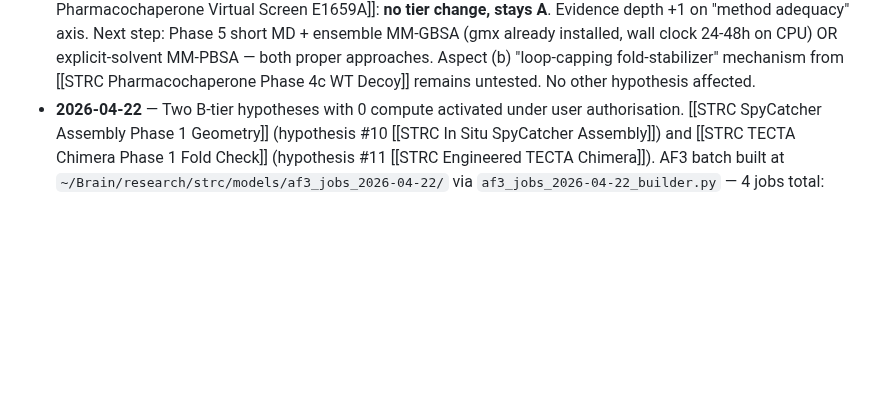
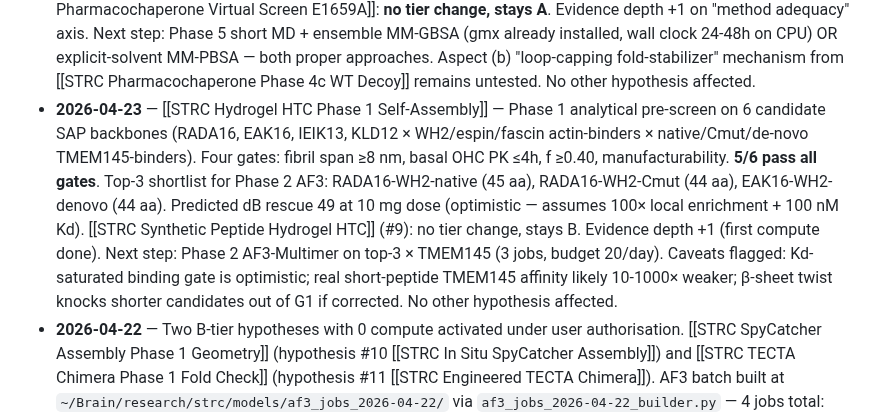
Before and after one commit to lyfar/strc-research, a Markdown page: src/data/hypothesis-ranking.md, the part around the change. Drawn GitHub-style; blank space fills up the shorter version.

Commit message:
sync: mirror from Brain 2026-04-23

```diff
--- a/src/data/hypothesis-ranking.md
+++ b/src/data/hypothesis-ranking.md
@@ -147,6 +147,7 @@ Then update [[STRC Hypothesis Ranking]] accordingly. The note becomes the single
 - **2026-04-22** — [[STRC STRCP1 GTEx Expression Check]] — GTEx v8 query of STRC + STRCP1 across 54 human tissues (no cochlea/inner ear in GTEx; uses high-STRC tissues as proxy). **Verdict: STRCP1_CO_EXPRESSED_PARTIAL** (median STRC:STRCP1 ratio 4.5:1 across top-5 STRC-expressing tissues). STRCP1 transcribed in **all 54 tissues** (TPM 0.01–2.6), reaches 2.56 TPM in cerebellum (the top STRC tissue, 16% of STRC). Ensembl biotype `transcribed_unprocessed_pseudogene` corroborates. **The "STRCP1 silent in OHC" escape path from both prior STRCP1 paralog notes is FALSIFIED** — STRCP1 transcribes wherever STRC does, and OHC will likely follow the same pattern. Implications: [[STRC ASO Exon Skipping]] no tier change (stays C); next step refined from "verify STRCP1 OHC expression" → **"design morpholino splice-switch + allele-specific gapmer at c.4976 in parallel as Phase 3"** (escape paths 2 and 5 promoted; the morpholino path is now most attractive because it doesn't lose dose to STRCP1 binding). [[Prime Editing for STRC]] no tier change (stays B); the "silence" escape path was never directly applicable to PE (PE writes permanent edits, not dose-dependent transient cleavage); Phase 3.5 STRCP1-discriminating pegRNA redesign remains required. Other hypotheses unaffected. **The cross-cutting "OHC STRCP1 expression check" gate is now closed (negative result)** — both PE and ASO must proceed via design-side escape paths, not via biology-permission.
 - **2026-04-22** — DFNB16 mechanism deep-dive + therapy landscape scan. Two web research agents investigated 4PBA viability for STRC/E1659A. **Verdict: [[STRC Repurposed FDA Chaperone Branch]] KILLED.** Mechanism disqualified: STRC is an extracellular structural protein, not ER-trapped; 4PBA's ER chaperone mechanism has no functional target. Li 2019 (PMID 30516593, n=6, no replications in 6 years, Cdh23 model only) does not transfer. **[[STRC Pharmacochaperone Virtual Screen E1659A]] S → A**: mechanism axis demoted 4 → 3 (extracellular protein concern); de-novo aspect (b) fold-stabilizer remains open pending Phase 4f signal. **[[STRC Mini-STRC Single-Vector Hypothesis]] S tier reinforced**: Iranfar 2026 CTM (DOI 10.1002/ctm2.70571) and Holt 2021 Science Advances (PMID 34910522) independently validated dual-AAV STRC rescue in mice; Regeneron AAV.104 ($109M acquisition from Decibel 2023) is the commercial track. CHORD trial DB-OTO (NCT05788536) dosed 12 children ages 10 months-16 years, 11/12 hearing improvement — demolishes early-life-only assumption. New note: [[STRC Gene Therapy Landscape 2026]] created with family action items and contact points. New sources: [[2026-01-iranfar-dual-aav-strc-ctm]], [[2021-12-holt-strc-dual-aav-science-advances]], [[2025-db-oto-chord-trial-nejm]], [[2024-genereviews-strc-dfnb16]], [[2019-12-li-4pba-cdh23-neuroreport]].
 - **2026-04-22** — [[STRC Pharmacochaperone Phase 4f Interface Rescue SMOKE]] — SMOKE on indole-3-acetic-acid completed 06:04 UTC. Verdict **technically PASS but numerically meaningless**: ΔΔG_rescue = +20,439 kcal/mol = 2,433× the 8.4 kcal/mol reference gap. Real binding energies are single-digit kcal/mol — 20k is numerical instability, not physics. Diagnosis: single-point GBn2 on 18,800-atom two-chain complex does not give clean absolute energies; APO vs BOUND minima end up in different conformational basins; subtracting three ±10,000 kcal/mol numbers amplifies noise to thousands of kcal/mol. **Method selection error**, not lead-specific result. Phase 4f production run (3 leads) canceled — would give same garbage for all leads. [[STRC Pharmacochaperone Virtual Screen E1659A]]: **no tier change, stays A**. Evidence depth +1 on "method adequacy" axis. Next step: Phase 5 short MD + ensemble MM-GBSA (gmx already installed, wall clock 24-48h on CPU) OR explicit-solvent MM-PBSA — both proper approaches. Aspect (b) "loop-capping fold-stabilizer" mechanism from [[STRC Pharmacochaperone Phase 4c WT Decoy]] remains untested. No other hypothesis affected.
+- **2026-04-23** — [[STRC Hydrogel HTC Phase 1 Self-Assembly]] — Phase 1 analytical pre-screen on 6 candidate SAP backbones (RADA16, EAK16, IEIK13, KLD12 × WH2/espin/fascin actin-binders × native/Cmut/de-novo TMEM145-binders). Four gates: fibril span ≥8 nm, basal OHC PK ≤4h, f ≥0.40, manufacturability. **5/6 pass all gates**. Top-3 shortlist for Phase 2 AF3: RADA16-WH2-native (45 aa), RADA16-WH2-Cmut (44 aa), EAK16-WH2-denovo (44 aa). Predicted dB rescue 49 at 10 mg dose (optimistic — assumes 100× local enrichment + 100 nM Kd). [[STRC Synthetic Peptide Hydrogel HTC]] (#9): no tier change, stays B. Evidence depth +1 (first compute done). Next step: Phase 2 AF3-Multimer on top-3 × TMEM145 (3 jobs, budget 20/day). Caveats flagged: Kd-saturated binding gate is optimistic; real short-peptide TMEM145 affinity likely 10-1000× weaker; β-sheet twist knocks shorter candidates out of G1 if corrected. No other hypothesis affected.
 - **2026-04-22** — Two B-tier hypotheses with 0 compute activated under user authorisation. [[STRC SpyCatcher Assembly Phase 1 Geometry]] (hypothesis #10 [[STRC In Situ SpyCatcher Assembly]]) and [[STRC TECTA Chimera Phase 1 Fold Check]] (hypothesis #11 [[STRC Engineered TECTA Chimera]]). AF3 batch built at `~/Brain/research/strc/models/af3_jobs_2026-04-22/` via `af3_jobs_2026-04-22_builder.py` — 4 jobs total: SpyCatcher reassembled product fold (1914 aa, STRC_1-1074 + SpyCatcher + SpyTag + STRC_1075-1775 single-chain simulation of post-reaction covalent product), SpyCatcher reassembled + TMEM145 interface test, TECTA-STRC chimera fold (1207 aa, TECTA_1655-2155 ZP region + STRC Ultra-Mini), TECTA chimera + TMEM145. Source sequences: STRC Q7RTU9 full, TECTA O75443 C-term 500 aa, TMEM145 verified from prior batch, SpyCatcher/SpyTag original. AF3 is remote compute — runs without CPU contention against ongoing Phase 4f SMOKE. Submission via AlphaFold Server (see MANIFEST.json). No tier changes yet — evidence +1 for both hypotheses (Phase 1 plan + construct designs + AF3 jobs prepared), actual tier moves pending AF3 return (6-24h post-submission).
 
 ## Connections
```
